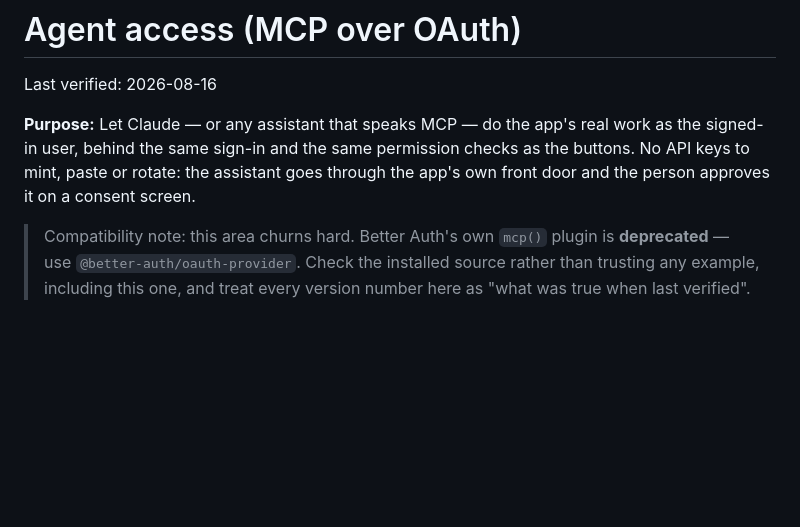
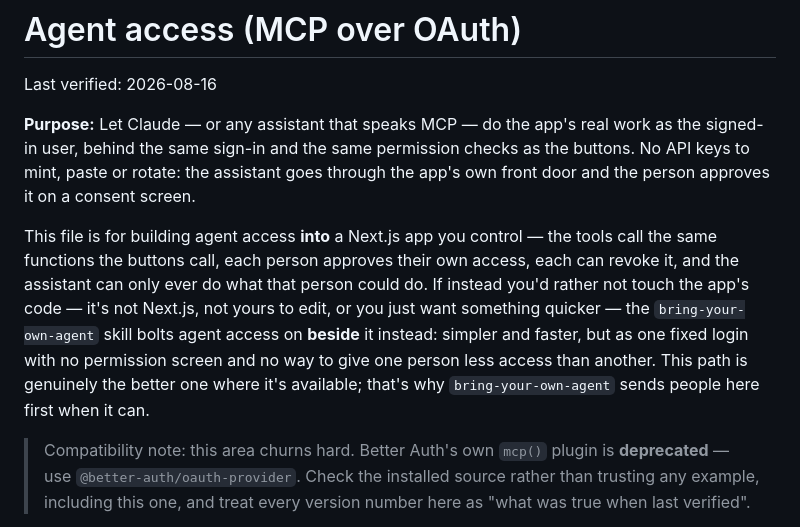
Before and after one commit to brainit-consulting/skills, a Markdown page: start-an-app/references/mcp.md, the part around the change. Rendered like a GitHub page; blank space fills up the shorter version.

Commit message:
feat(start-an-app): offer agent access when the folder already holds a project

```diff
--- a/start-an-app/references/mcp.md
+++ b/start-an-app/references/mcp.md
@@ -3,6 +3,8 @@
 Last verified: 2026-08-16
 
 **Purpose:** Let Claude — or any assistant that speaks MCP — do the app's real work as the signed-in user, behind the same sign-in and the same permission checks as the buttons. No API keys to mint, paste or rotate: the assistant goes through the app's own front door and the person approves it on a consent screen.
+
+This file is for building agent access **into** a Next.js app you control — the tools call the same functions the buttons call, each person approves their own access, each can revoke it, and the assistant can only ever do what that person could do. If instead you'd rather not touch the app's code — it's not Next.js, not yours to edit, or you just want something quicker — the `bring-your-own-agent` skill bolts agent access on **beside** it instead: simpler and faster, but as one fixed login with no permission screen and no way to give one person less access than another. This path is genuinely the better one where it's available; that's why `bring-your-own-agent` sends people here first when it can.
 
 > Compatibility note: this area churns hard. Better Auth's own `mcp()` plugin is **deprecated** — use `@better-auth/oauth-provider`. Check the installed source rather than trusting any example, including this one, and treat every version number here as "what was true when last verified".
 
```
Also changed, not shown: start-an-app/SKILL.md (+1 -1 lines).
